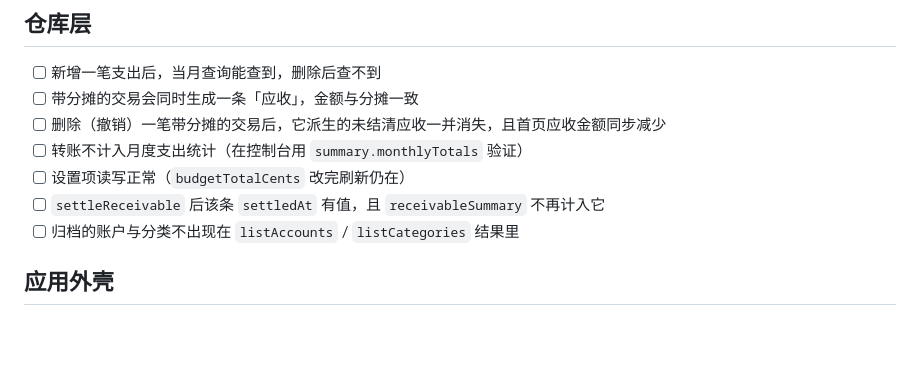
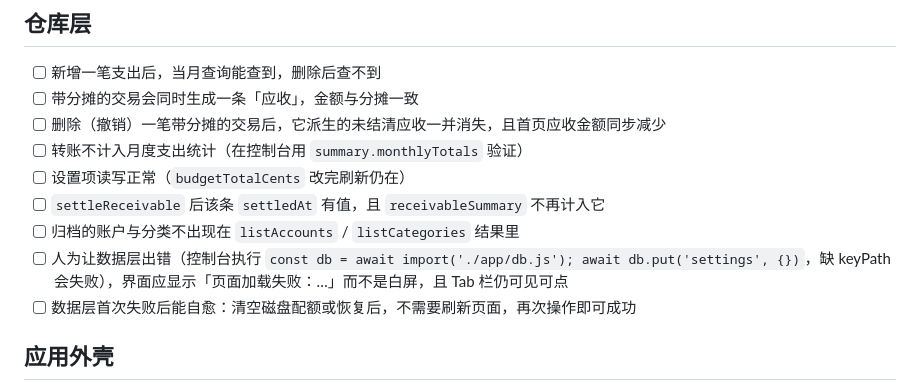
Before and after one commit to Pythonlover211/pvault, a Markdown page: docs/手动验证清单.md, the part around the change. Drawn GitHub-style; blank space fills up the shorter version.

Commit message:
docs: 同步计划文档与手动验证清单
- 架构表中 app/db.js 的职责改为与真实实现一致的
  open/put/putAll/get/getAll/getByRange/remove/removeAll
- 任务 10 的 app/db.js 代码块：同步 txDone、open（可重试 + close 连接）、新增 putAll / removeAll
- 任务 11 的 app/store.js 代码块：同步 addTransaction、deleteTransaction 与
  listTransactionsInRange 的上界注释
- 任务 12 的 app/main.js 代码块：同步渲染竞态守卫与 err?.message || err
- 任务 14 的 app/ui/sheet.js 代码块：同步 closed 幂等守卫
- 手动验证清单「仓库层」补两条：数据层出错显示错误文字而不是白屏、首次失败后可自愈

```diff
--- a/docs/手动验证清单.md
+++ b/docs/手动验证清单.md
@@ -41,6 +41,8 @@
 - [ ] 设置项读写正常（`budgetTotalCents` 改完刷新仍在）
 - [ ] `settleReceivable` 后该条 `settledAt` 有值，且 `receivableSummary` 不再计入它
 - [ ] 归档的账户与分类不出现在 `listAccounts` / `listCategories` 结果里
+- [ ] 人为让数据层出错（控制台执行 `const db = await import('./app/db.js'); await db.put('settings', {})`，缺 keyPath 会失败），界面应显示「页面加载失败：…」而不是白屏，且 Tab 栏仍可见可点
+- [ ] 数据层首次失败后能自愈：清空磁盘配额或恢复后，不需要刷新页面，再次操作即可成功
 
 ## 应用外壳
 
```
Also changed, not shown: 1 other file.
